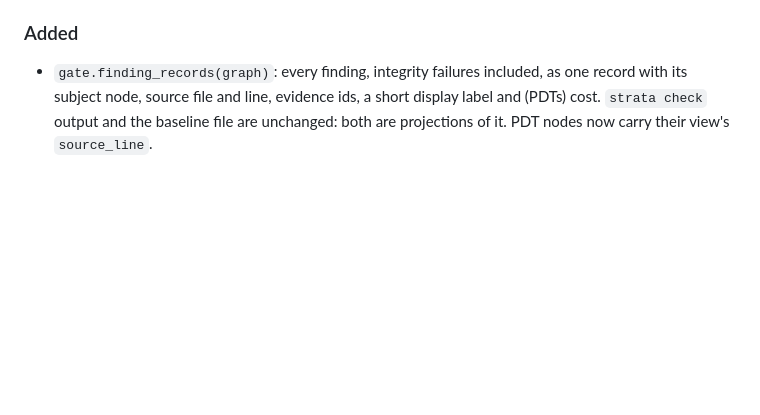
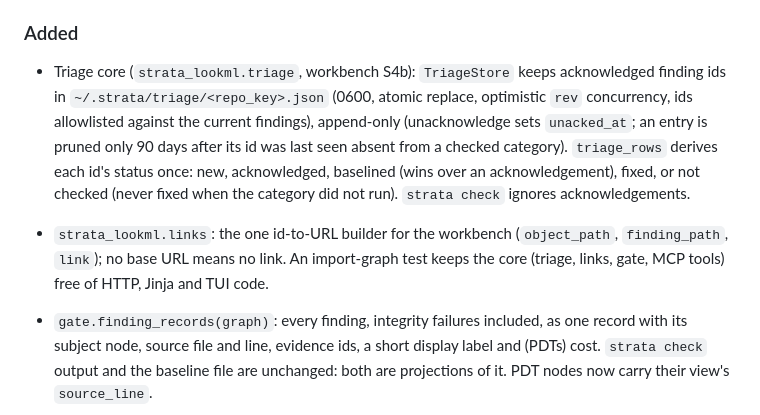
Before and after one commit to G-Schumacher44/strata-oss, a Markdown page: CHANGELOG.md, the part around the change. Drawn GitHub-style; blank space fills up the shorter version.

```diff
--- a/CHANGELOG.md
+++ b/CHANGELOG.md
@@ -19,6 +19,15 @@ All notable changes to `strata-lookml` are documented here. The format follows
 
 ### Added
 
+- Triage core (`strata_lookml.triage`, workbench S4b): `TriageStore` keeps acknowledged finding ids in
+  `~/.strata/triage/<repo_key>.json` (0600, atomic replace, optimistic `rev` concurrency, ids allowlisted against the
+  current findings), append-only (unacknowledge sets `unacked_at`; an entry is pruned only 90 days after its id was
+  last seen absent from a checked category). `triage_rows` derives each id's status once: new, acknowledged, baselined
+  (wins over an acknowledgement), fixed, or not checked (never fixed when the category did not run). `strata check`
+  ignores acknowledgements.
+- `strata_lookml.links`: the one id-to-URL builder for the workbench (`object_path`, `finding_path`, `link`); no base
+  URL means no link. An import-graph test keeps the core (triage, links, gate, MCP tools) free of HTTP, Jinja and TUI
+  code.
 - `gate.finding_records(graph)`: every finding, integrity failures included, as one record with its subject node, source
   file and line, evidence ids, a short display label and (PDTs) cost. `strata check` output and the
   baseline file are unchanged: both are projections of it. PDT nodes now carry their view's
```
Also changed, not shown: conductor/handoff-archive.md (+30 -0 lines), conductor/handoff-log.md (+19 -16 lines).
